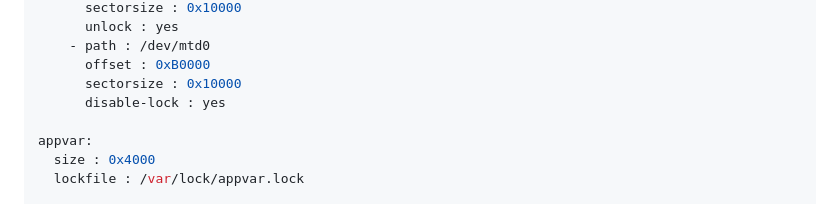
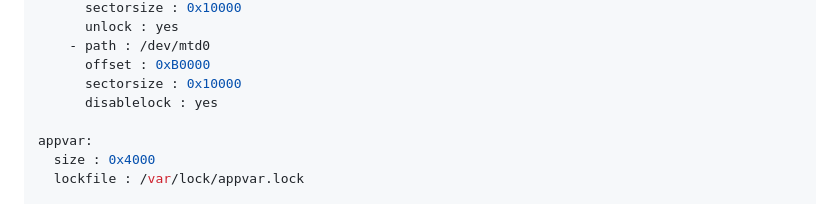
Before and after one commit to sbabic/libubootenv, a Markdown page: docs/fw_env_config.md, the part around the change. Rendered like a GitHub page.

Commit message:
Fix spelling for disablelock in doc
It is "disablelock" and not "disable-lock".

Signed-off-by: Stefano Babic <stefano.babic@swupdate.org>
Reported-by: Jan Kiszka <jan.kiszka@siemens.com>

```diff
--- a/docs/fw_env_config.md
+++ b/docs/fw_env_config.md
@@ -139,7 +139,7 @@ uboot:
     - path : /dev/mtd0
       offset : 0xB0000
       sectorsize : 0x10000
-      disable-lock : yes
+      disablelock : yes
 
 appvar:
   size : 0x4000
```
